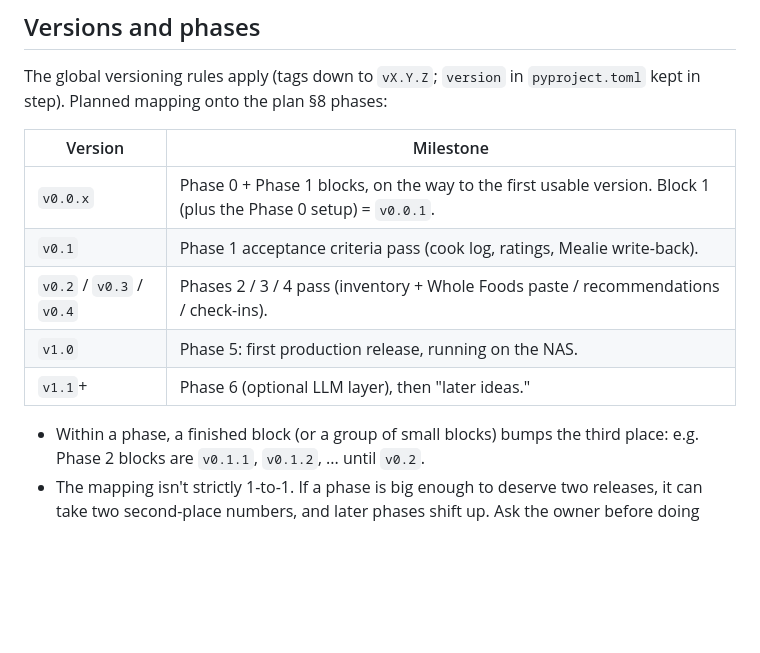
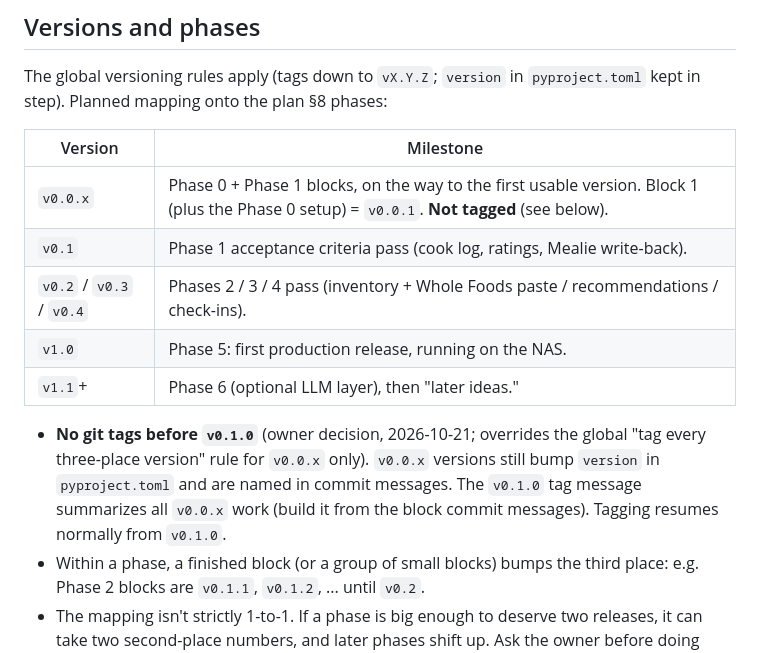
Before and after one commit to maxluo97/Home-Chef-Helper, a Markdown page: CLAUDE.md, the part around the change. Rendered like a GitHub page; blank space fills up the shorter version.

Commit message:
Record decisions: no tags before v0.1.0; recipe scope = Mealie's view
- CLAUDE.md: v0.0.x versions are not tagged; the first tag is v0.1.0,
  whose message will summarize the v0.0.x work. pyproject version and
  commit messages keep counting 0.0.x.
- Plan section 9.7: a household's recipe library is everything Mealie
  shows its token (the group's shared library minus private households),
  matching what people see in Mealie. Shapes recipe sync (block 5).

Co-Authored-By: Claude Opus 5.5 <noreply@anthropic.com>

```diff
--- a/CLAUDE.md
+++ b/CLAUDE.md
@@ -45,12 +45,17 @@ The global versioning rules apply (tags down to `vX.Y.Z`; `version` in
 
 | Version | Milestone |
 |---|---|
-| `v0.0.x` | Phase 0 + Phase 1 blocks, on the way to the first usable version. Block 1 (plus the Phase 0 setup) = `v0.0.1`. |
+| `v0.0.x` | Phase 0 + Phase 1 blocks, on the way to the first usable version. Block 1 (plus the Phase 0 setup) = `v0.0.1`. **Not tagged** (see below). |
 | `v0.1` | Phase 1 acceptance criteria pass (cook log, ratings, Mealie write-back). |
 | `v0.2` / `v0.3` / `v0.4` | Phases 2 / 3 / 4 pass (inventory + Whole Foods paste / recommendations / check-ins). |
 | `v1.0` | Phase 5: first production release, running on the NAS. |
 | `v1.1`+ | Phase 6 (optional LLM layer), then "later ideas." |
 
+- **No git tags before `v0.1.0`** (owner decision, 2026-10-21; overrides the
+  global "tag every three-place version" rule for `v0.0.x` only). `v0.0.x`
+  versions still bump `version` in `pyproject.toml` and are named in commit
+  messages. The `v0.1.0` tag message summarizes all `v0.0.x` work (build it
+  from the block commit messages). Tagging resumes normally from `v0.1.0`.
 - Within a phase, a finished block (or a group of small blocks) bumps the third
   place: e.g. Phase 2 blocks are `v0.1.1`, `v0.1.2`, ... until `v0.2`.
 - The mapping isn't strictly 1-to-1. If a phase is big enough to deserve two
```
Also changed, not shown: home-chef-helper-plan.md (+1 -0 lines).
